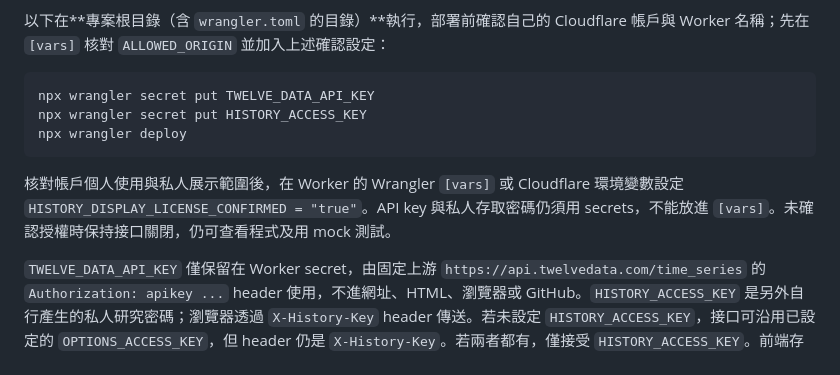
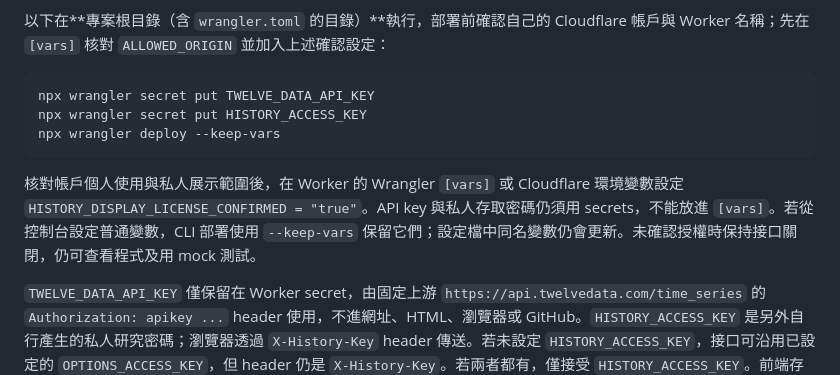
Before and after one commit to anzuanzu/fcneliAI, a Markdown page: DEPLOYMENT.md, the part around the change. Drawn GitHub-style.

Commit message:
Preserve dashboard variables in personal deployment guide

````diff
--- a/DEPLOYMENT.md
+++ b/DEPLOYMENT.md
@@ -134,10 +134,10 @@ node --test tests/worker-options.test.mjs
 ```bash
 npx wrangler secret put TWELVE_DATA_API_KEY
 npx wrangler secret put HISTORY_ACCESS_KEY
-npx wrangler deploy
+npx wrangler deploy --keep-vars
 ```
 
-核對帳戶個人使用與私人展示範圍後，在 Worker 的 Wrangler `[vars]` 或 Cloudflare 環境變數設定 `HISTORY_DISPLAY_LICENSE_CONFIRMED = "true"`。API key 與私人存取密碼仍須用 secrets，不能放進 `[vars]`。未確認授權時保持接口關閉，仍可查看程式及用 mock 測試。
+核對帳戶個人使用與私人展示範圍後，在 Worker 的 Wrangler `[vars]` 或 Cloudflare 環境變數設定 `HISTORY_DISPLAY_LICENSE_CONFIRMED = "true"`。API key 與私人存取密碼仍須用 secrets，不能放進 `[vars]`。若從控制台設定普通變數，CLI 部署使用 `--keep-vars` 保留它們；設定檔中同名變數仍會更新。未確認授權時保持接口關閉，仍可查看程式及用 mock 測試。
 
 `TWELVE_DATA_API_KEY` 僅保留在 Worker secret，由固定上游 `https://api.twelvedata.com/time_series` 的 `Authorization: apikey ...` header 使用，不進網址、HTML、瀏覽器或 GitHub。`HISTORY_ACCESS_KEY` 是另外自行產生的私人研究密碼；瀏覽器透過 `X-History-Key` header 傳送。若未設定 `HISTORY_ACCESS_KEY`，接口可沿用已設定的 `OPTIONS_ACCESS_KEY`，但 header 仍是 `X-History-Key`。若兩者都有，僅接受 `HISTORY_ACCESS_KEY`。前端存取密碼不得永久儲存；勿將 provider key 輸入網頁。
 
````
Also changed, not shown: PERSONAL_SETUP.md (+2 -2 lines).
